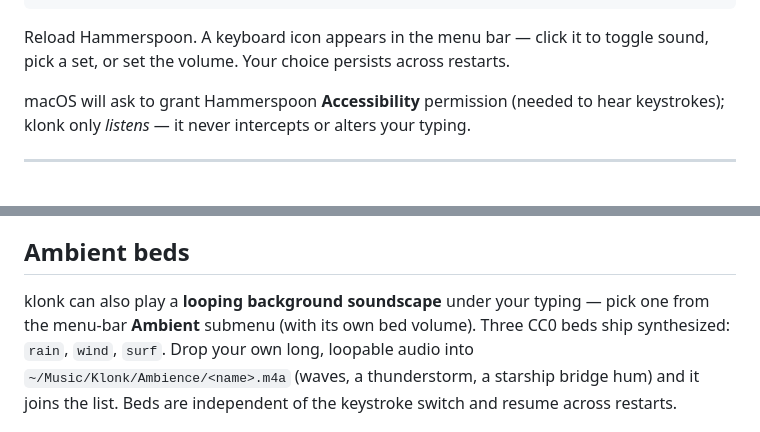
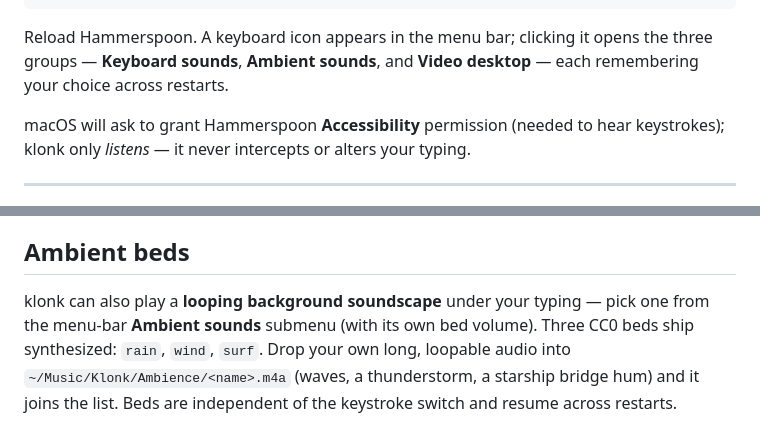
Before and after one commit to GiantRavens/klonk, a Markdown page: README.md, 2 parts joined by grey strips. Drawn GitHub-style.

````diff
--- a/README.md
+++ b/README.md
@@ -69,8 +101,9 @@ spoon.Klonk:bindHotkeys({
 })
 ```
 
-Reload Hammerspoon. A keyboard icon appears in the menu bar — click it to toggle
-sound, pick a set, or set the volume. Your choice persists across restarts.
+Reload Hammerspoon. A keyboard icon appears in the menu bar; clicking it opens the
+three groups — **Keyboard sounds**, **Ambient sounds**, and **Video desktop** —
+each remembering your choice across restarts.
 
 macOS will ask to grant Hammerspoon **Accessibility** permission (needed to hear
 keystrokes); klonk only *listens* — it never intercepts or alters your typing.
@@ -197,7 +230,7 @@ set folder in `~/Music/Klonk/Sounds/<name>/`:
 ## Ambient beds
 
 klonk can also play a **looping background soundscape** under your typing — pick
-one from the menu-bar **Ambient** submenu (with its own bed volume). Three CC0
+one from the menu-bar **Ambient sounds** submenu (with its own bed volume). Three CC0
 beds ship synthesized: `rain`, `wind`, `surf`. Drop your own long, loopable audio
 into `~/Music/Klonk/Ambience/<name>.m4a` (waves, a thunderstorm, a starship bridge hum)
 and it joins the list. Beds are independent of the keystroke switch and resume
````
Also changed, not shown: other parts of README.md (+51 -11 lines).
